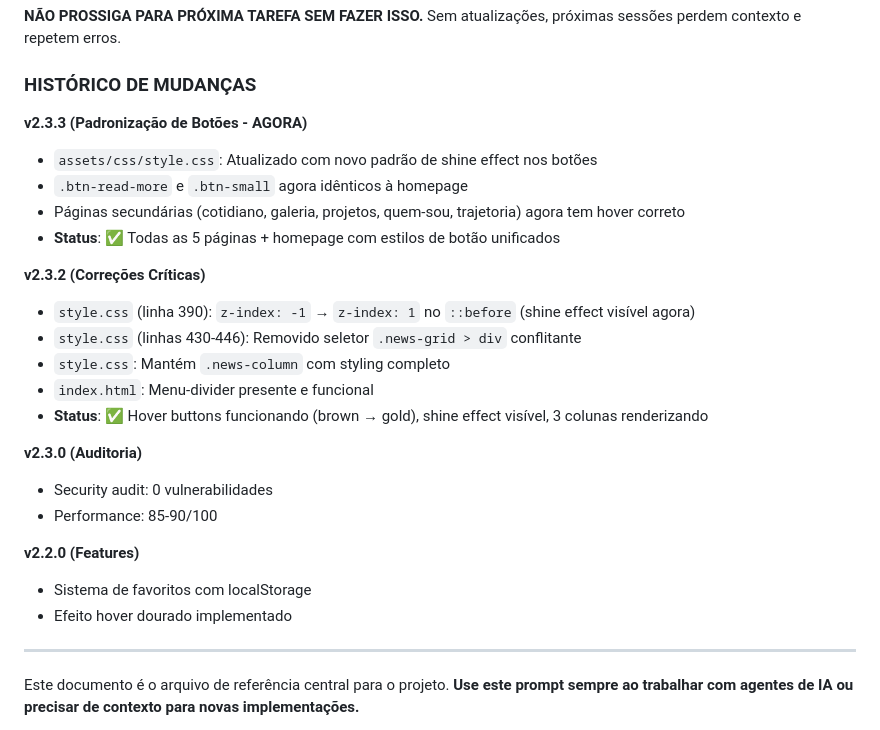
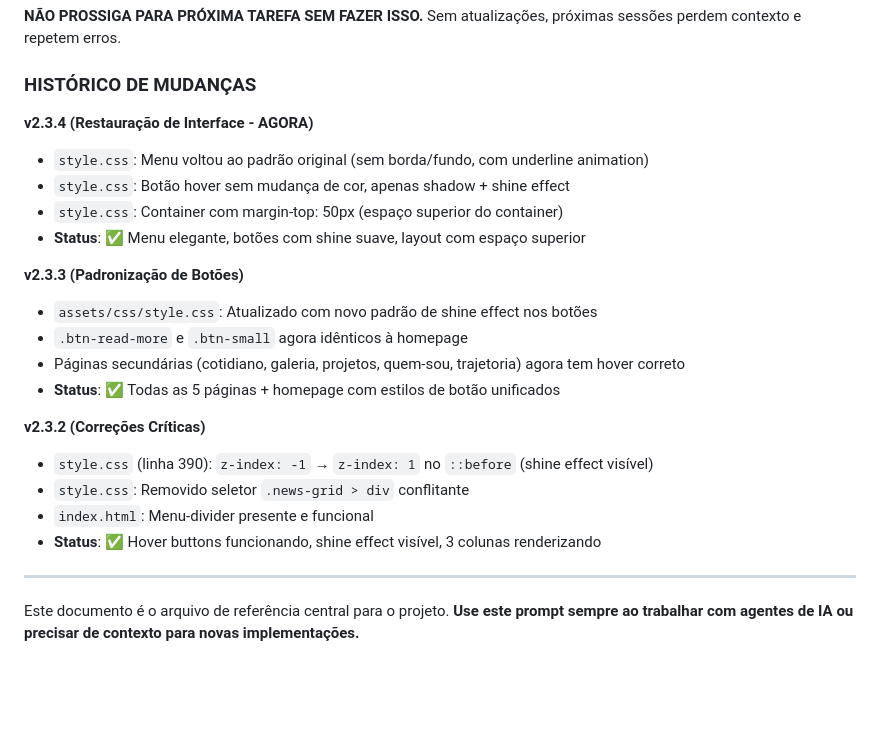
Before and after one commit to lorissette13/jornal_retro, a Markdown page: PROMPT_CONSOLIDADO.md, the part around the change. GitHub-like rendering; blank space fills up the shorter version.

```diff
--- a/PROMPT_CONSOLIDADO.md
+++ b/PROMPT_CONSOLIDADO.md
@@ -21,26 +21,23 @@
 
 ### HISTÓRICO DE MUDANÇAS
 
-**v2.3.3 (Padronização de Botões - AGORA)**
+**v2.3.4 (Restauração de Interface - AGORA)**
+- `style.css`: Menu voltou ao padrão original (sem borda/fundo, com underline animation)
+- `style.css`: Botão hover sem mudança de cor, apenas shadow + shine effect
+- `style.css`: Container com margin-top: 50px (espaço superior do container)
+- **Status**: ✅ Menu elegante, botões com shine suave, layout com espaço superior
+
+**v2.3.3 (Padronização de Botões)**
 - `assets/css/style.css`: Atualizado com novo padrão de shine effect nos botões
 - `.btn-read-more` e `.btn-small` agora idênticos à homepage
 - Páginas secundárias (cotidiano, galeria, projetos, quem-sou, trajetoria) agora tem hover correto
 - **Status**: ✅ Todas as 5 páginas + homepage com estilos de botão unificados
 
 **v2.3.2 (Correções Críticas)**
-- `style.css` (linha 390): `z-index: -1` → `z-index: 1` no `::before` (shine effect visível agora)
-- `style.css` (linhas 430-446): Removido seletor `.news-grid > div` conflitante
-- `style.css`: Mantém `.news-column` com styling completo
+- `style.css` (linha 390): `z-index: -1` → `z-index: 1` no `::before` (shine effect visível)
+- `style.css`: Removido seletor `.news-grid > div` conflitante
 - `index.html`: Menu-divider presente e funcional
-- **Status**: ✅ Hover buttons funcionando (brown → gold), shine effect visível, 3 colunas renderizando
-
-**v2.3.0 (Auditoria)**
-- Security audit: 0 vulnerabilidades
-- Performance: 85-90/100
-
-**v2.2.0 (Features)**
-- Sistema de favoritos com localStorage
-- Efeito hover dourado implementado
+- **Status**: ✅ Hover buttons funcionando, shine effect visível, 3 colunas renderizando
 
 ---
 
```
Also changed, not shown: CHANGELOG.md (+29 -3 lines).
